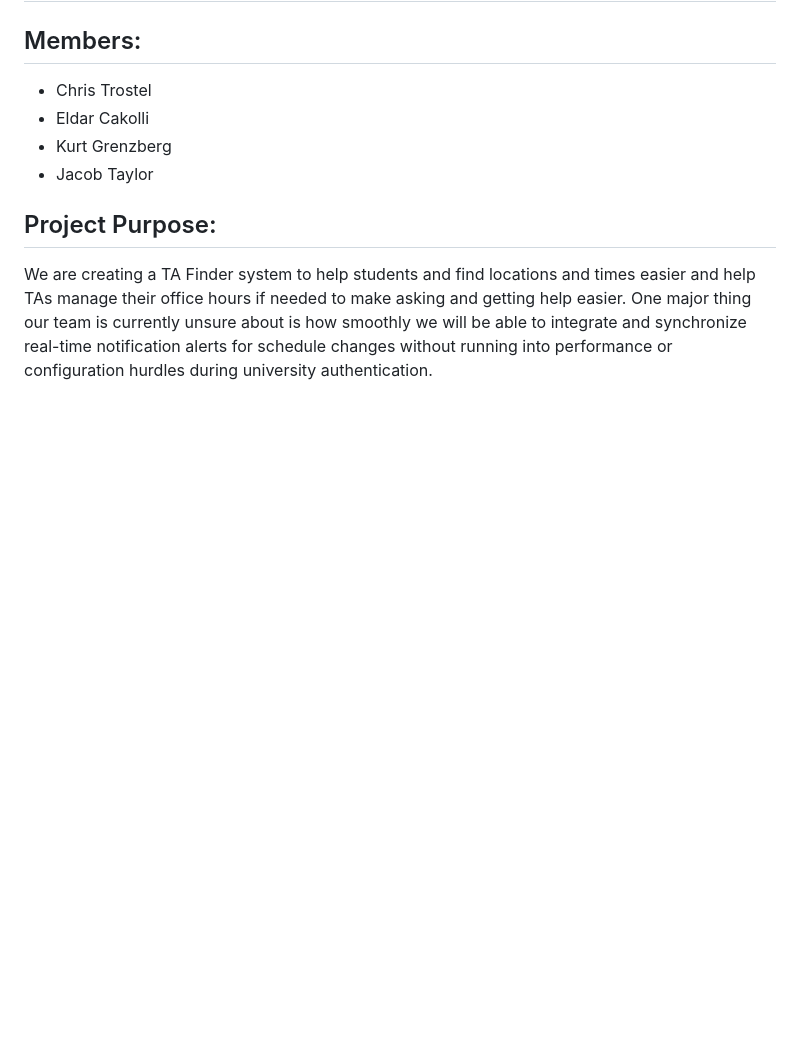
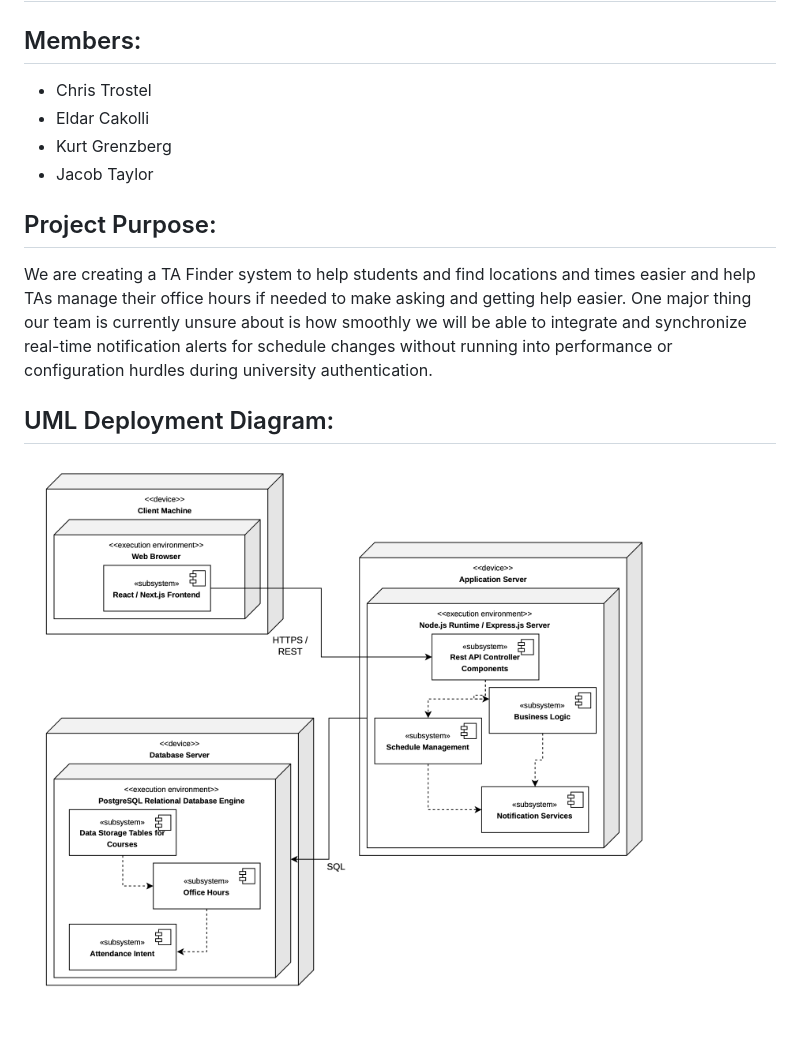
Before and after one commit to ChrisTros/AcademicWeaponsTAFinder, a Markdown page: README.md, the part around the change. GitHub-like rendering; pictures changed too: images/UML_Deployment_Diagram.png (added); blank space fills up the shorter version.

Commit message:
Added Deployment Diagram to README

```diff
--- a/README.md
+++ b/README.md
@@ -8,3 +8,6 @@
 
 ## Project Purpose:
 We are creating a TA Finder system to help students and find locations and times easier and help TAs manage their office hours if needed to make asking and getting help easier. One major thing our team is currently unsure about is how smoothly we will be able to integrate and synchronize real-time notification alerts for schedule changes without running into performance or configuration hurdles during university authentication.
+
+## UML Deployment Diagram:
+![App Screenshot](images/UML_Deployment_Diagram.png)
```
